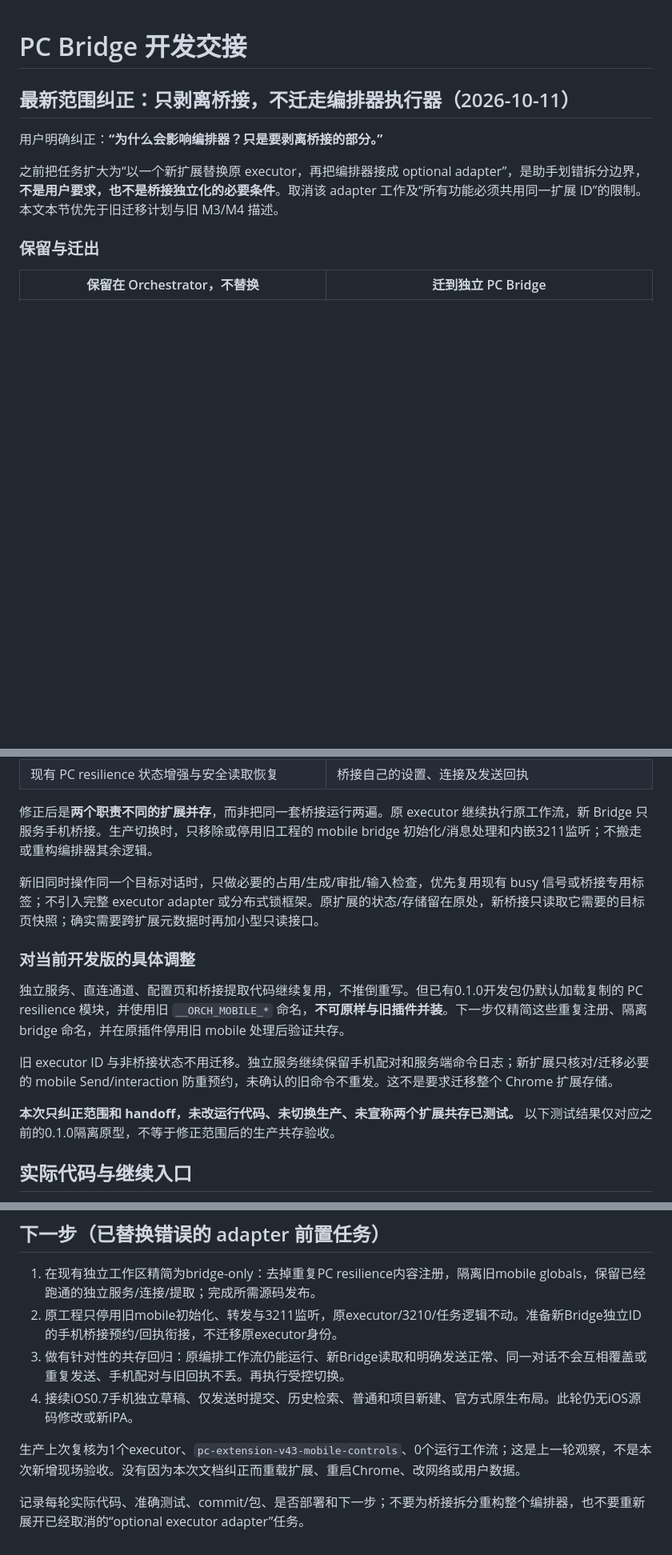
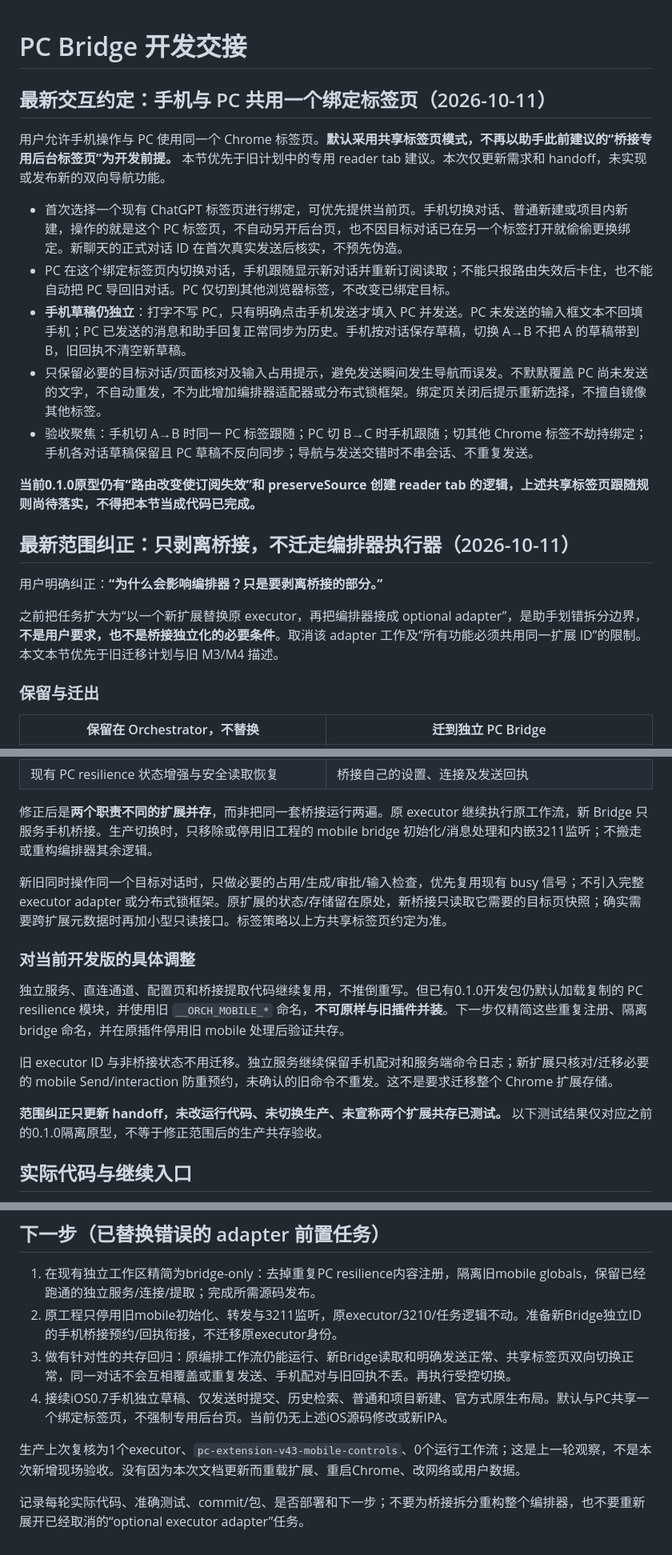
Before and after one commit to masakacj/chatgpt-pc-bridge, a Markdown page: docs/HANDOFF.md, 3 parts joined by grey strips. Shown at 80% size. GitHub-like rendering; blank space fills up the shorter version.

Commit message:
docs: use one shared PC tab for native phone navigation and explicit sending

```diff
--- a/docs/HANDOFF.md
+++ b/docs/HANDOFF.md
@@ -1,4 +1,16 @@
 # PC Bridge 开发交接
+
+## 最新交互约定：手机与 PC 共用一个绑定标签页（2026-10-11）
+
+用户允许手机操作与 PC 使用同一个 Chrome 标签页。**默认采用共享标签页模式，不再以助手此前建议的“桥接专用后台标签页”为开发前提。** 本节优先于旧计划中的专用 reader tab 建议。本次仅更新需求和 handoff，未实现或发布新的双向导航功能。
+
+- 首次选择一个现有 ChatGPT 标签页进行绑定，可优先提供当前页。手机切换对话、普通新建或项目内新建，操作的就是这个 PC 标签页，不自动另开后台页，也不因目标对话已在另一个标签打开就偷偷更换绑定。新聊天的正式对话 ID 在首次真实发送后核实，不预先伪造。
+- PC 在这个绑定标签页内切换对话，手机跟随显示新对话并重新订阅读取；不能只报路由失效后卡住，也不能自动把 PC 导回旧对话。PC 仅切到其他浏览器标签，不改变已绑定目标。
+- **手机草稿仍独立**：打字不写 PC，只有明确点击手机发送才填入 PC 并发送。PC 未发送的输入框文本不回填手机；PC 已发送的消息和助手回复正常同步为历史。手机按对话保存草稿，切换 A→B 不把 A 的草稿带到 B，旧回执不清空新草稿。
+- 只保留必要的目标对话/页面核对及输入占用提示，避免发送瞬间发生导航而误发。不默默覆盖 PC 尚未发送的文字，不自动重发，不为此增加编排器适配器或分布式锁框架。绑定页关闭后提示重新选择，不擅自镜像其他标签。
+- 验收聚焦：手机切 A→B 时同一 PC 标签跟随；PC 切 B→C 时手机跟随；切其他 Chrome 标签不劫持绑定；手机各对话草稿保留且 PC 草稿不反向同步；导航与发送交错时不串会话、不重复发送。
+
+**当前0.1.0原型仍有“路由改变使订阅失效”和 preserveSource 创建 reader tab 的逻辑，上述共享标签页跟随规则尚待落实，不得把本节当成代码已完成。**
 
 ## 最新范围纠正：只剥离桥接，不迁走编排器执行器（2026-10-11）
 
@@ -17,7 +29,7 @@
 
 修正后是**两个职责不同的扩展并存**，而非把同一套桥接运行两遍。原 executor 继续执行原工作流，新 Bridge 只服务手机桥接。生产切换时，只移除或停用旧工程的 mobile bridge 初始化/消息处理和内嵌3211监听；不搬走或重构编排器其余逻辑。
 
-新旧同时操作同一个目标对话时，只做必要的占用/生成/审批/输入检查，优先复用现有 busy 信号或桥接专用标签；不引入完整 executor adapter 或分布式锁框架。原扩展的状态/存储留在原处，新桥接只读取它需要的目标页快照；确实需要跨扩展元数据时再加小型只读接口。
+新旧同时操作同一个目标对话时，只做必要的占用/生成/审批/输入检查，优先复用现有 busy 信号；不引入完整 executor adapter 或分布式锁框架。原扩展的状态/存储留在原处，新桥接只读取它需要的目标页快照；确实需要跨扩展元数据时再加小型只读接口。标签策略以上方共享标签页约定为准。
 
 ### 对当前开发版的具体调整
 
@@ -25,7 +37,7 @@
 
 旧 executor ID 与非桥接状态不用迁移。独立服务继续保留手机配对和服务端命令日志；新扩展只核对/迁移必要的 mobile Send/interaction 防重预约，未确认的旧命令不重发。这不是要求迁移整个 Chrome 扩展存储。
 
-**本次只纠正范围和 handoff，未改运行代码、未切换生产、未宣称两个扩展共存已测试。** 以下测试结果仅对应之前的0.1.0隔离原型，不等于修正范围后的生产共存验收。
+**范围纠正只更新 handoff，未改运行代码、未切换生产、未宣称两个扩展共存已测试。** 以下测试结果仅对应之前的0.1.0隔离原型，不等于修正范围后的生产共存验收。
 
 ## 实际代码与继续入口
 
@@ -64,9 +76,9 @@
 
 1. 在现有独立工作区精简为bridge-only：去掉重复PC resilience内容注册，隔离旧mobile globals，保留已经跑通的独立服务/连接/提取；完成所需源码发布。
 2. 原工程只停用旧mobile初始化、转发与3211监听，原executor/3210/任务逻辑不动。准备新Bridge独立ID的手机桥接预约/回执衔接，不迁移原executor身份。
-3. 做有针对性的共存回归：原编排工作流仍能运行、新Bridge读取和明确发送正常、同一对话不会互相覆盖或重复发送、手机配对与旧回执不丢。再执行受控切换。
-4. 接续iOS0.7手机独立草稿、仅发送时提交、历史检索、普通和项目新建、官方式原生布局。此轮仍无iOS源码修改或新IPA。
+3. 做有针对性的共存回归：原编排工作流仍能运行、新Bridge读取和明确发送正常、共享标签页双向切换正常，同一对话不会互相覆盖或重复发送、手机配对与旧回执不丢。再执行受控切换。
+4. 接续iOS0.7手机独立草稿、仅发送时提交、历史检索、普通和项目新建、官方式原生布局。默认与PC共享一个绑定标签页，不强制专用后台页。当前仍无上述iOS源码修改或新IPA。
 
-生产上次复核为1个executor、`pc-extension-v43-mobile-controls`、0个运行工作流；这是上一轮观察，不是本次新增现场验收。没有因为本次文档纠正而重载扩展、重启Chrome、改网络或用户数据。
+生产上次复核为1个executor、`pc-extension-v43-mobile-controls`、0个运行工作流；这是上一轮观察，不是本次新增现场验收。没有因为本次文档更新而重载扩展、重启Chrome、改网络或用户数据。
 
 记录每轮实际代码、准确测试、commit/包、是否部署和下一步；不要为桥接拆分重构整个编排器，也不要重新展开已经取消的“optional executor adapter”任务。
```
Also changed, not shown: other parts of docs/HANDOFF.md (+1 -1 lines).
